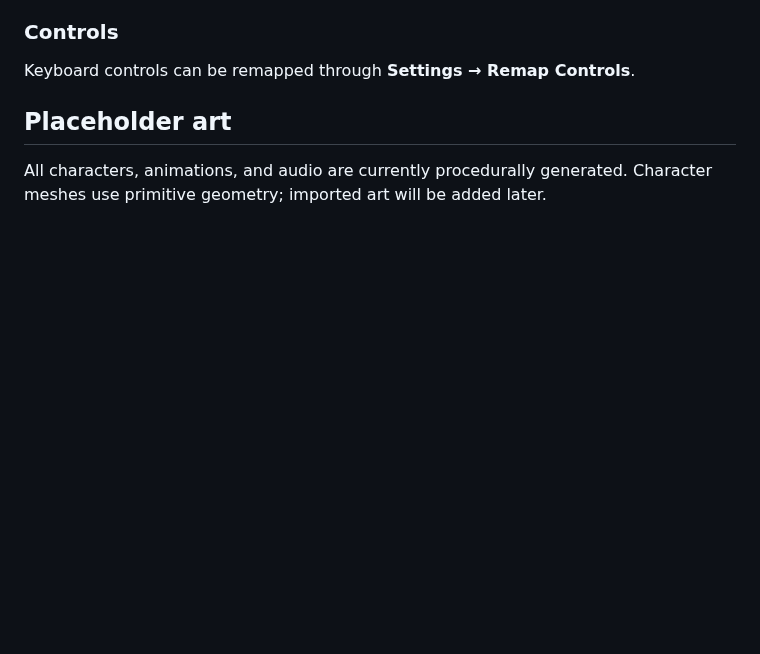
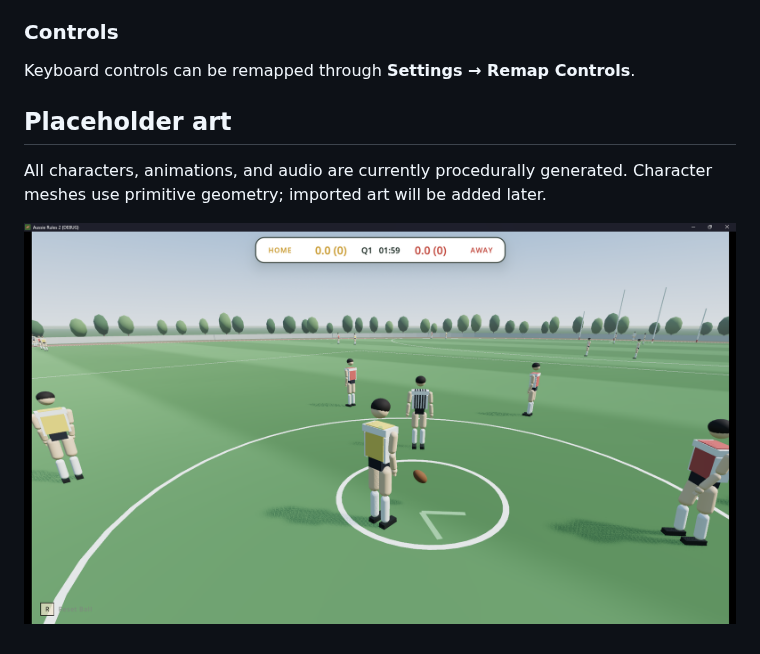
Before and after one commit to Yaandle/aussie-rules2, a Markdown page: README.md, the part around the change. Rendered like a GitHub page; pictures changed too: assets/textures/images/screenshot.png (added); blank space fills up the shorter version.

Commit message:
added screenshot

```diff
--- a/README.md
+++ b/README.md
@@ -134,3 +134,5 @@ Keyboard controls can be remapped through **Settings → Remap Controls**.
 ## Placeholder art
 
 All characters, animations, and audio are currently procedurally generated. Character meshes use primitive geometry; imported art will be added later.
+
+![Screenshot](assets/textures/images/screenshot.png)
```
